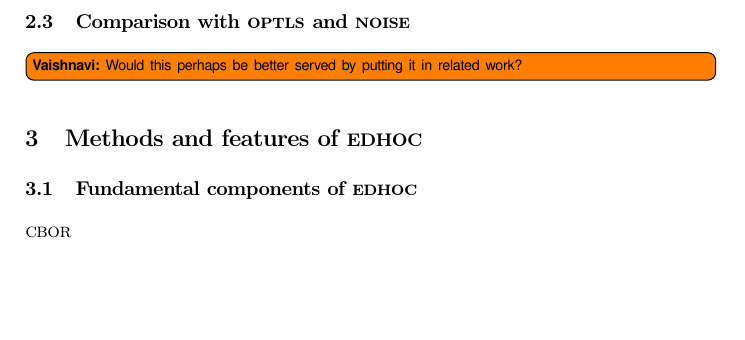
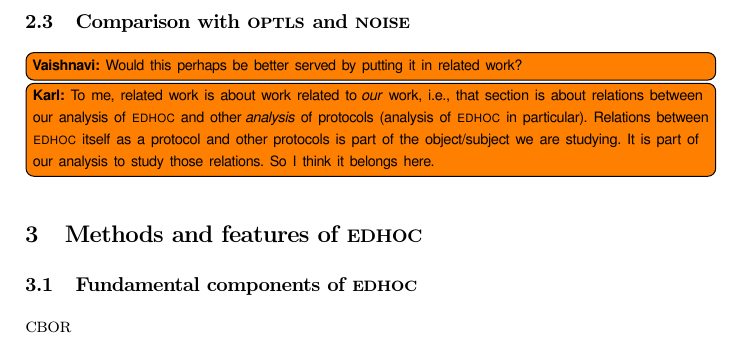
Before and after one commit to hoheinzollern/EDHOC-Verification, a LaTeX paper (models/edhoc/draftedhoc-20200301/report/main.tex, which reads models/edhoc/draftedhoc-20200301/report/edhocProtocol.tex): part of page 9 of 26 before the commit and part of page 9 of 27 after it, cut so that both start at the same text, the shorter picture padded with empty space. Compiled offline with pdfLaTeX.

Commit message:
[add] reply to a question in a comment

```diff
--- a/models/edhoc/draftedhoc-20200301/report/edhocProtocol.tex
+++ b/models/edhoc/draftedhoc-20200301/report/edhocProtocol.tex
@@ -36,7 +36,12 @@ The 2018 work~\cite{DBLP:conf/secsr/BruniJPS18} by Bruni et al performed a forma
 
 \subsection{Comparison with \mOptls and \mNoise}
 \vnote{Would this perhaps be better served by putting it in related work?}
-
+\knote{To me, related work is about work related to \emph{our} work, i.e., that
+    section is about relations between our analysis of \mEdhoc{} and other
+    \emph{analysis} of protocols (analysis of \mEdhoc{} in particular).
+    Relations between \mEdhoc{} itself as a protocol and other protocols is
+    part of the object/subject we are studying. It is part of our analysis to
+    study those relations. So I think it belongs here.}
 
 \section{Methods and features of \mEdhoc}\label{sec:methods}
 
```
